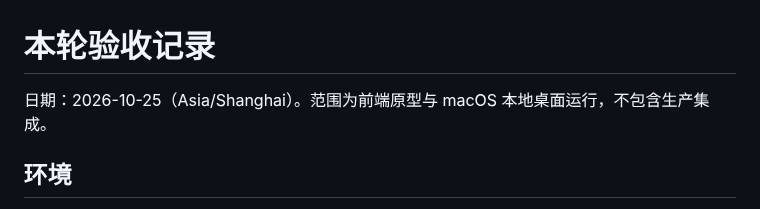
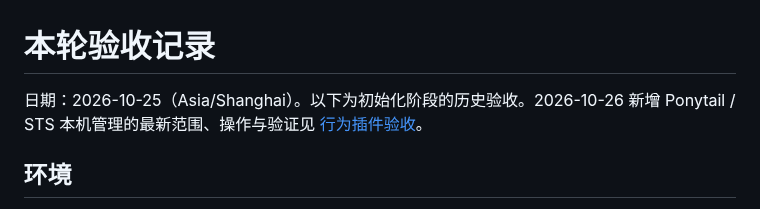
Before and after one commit to zixin947/codex-atelier, a Markdown page: docs/verification.md, the part around the change. GitHub-like rendering.

```diff
--- a/docs/verification.md
+++ b/docs/verification.md
@@ -1,6 +1,6 @@
 # 本轮验收记录
 
-日期：2026-10-25（Asia/Shanghai）。范围为前端原型与 macOS 本地桌面运行，不包含生产集成。
+日期：2026-10-25（Asia/Shanghai）。以下为初始化阶段的历史验收。2026-10-26 新增 Ponytail / STS 本机管理的最新范围、操作与验证见 [行为插件验收](behavior-plugins.md)。
 
 ## 环境
 
```
Also changed, not shown: README.md (+21 -14 lines), docs/behavior-plugins.md (added, +71 -0 lines), docs/screenshots/behavior-plugins-1280.png (added), docs/screenshots/behavior-plugins-1440.png (added), docs/screenshots/behavior-plugins-960.png (added), docs/screenshots/behavior-plugins-native.png (added), 13 other files.
